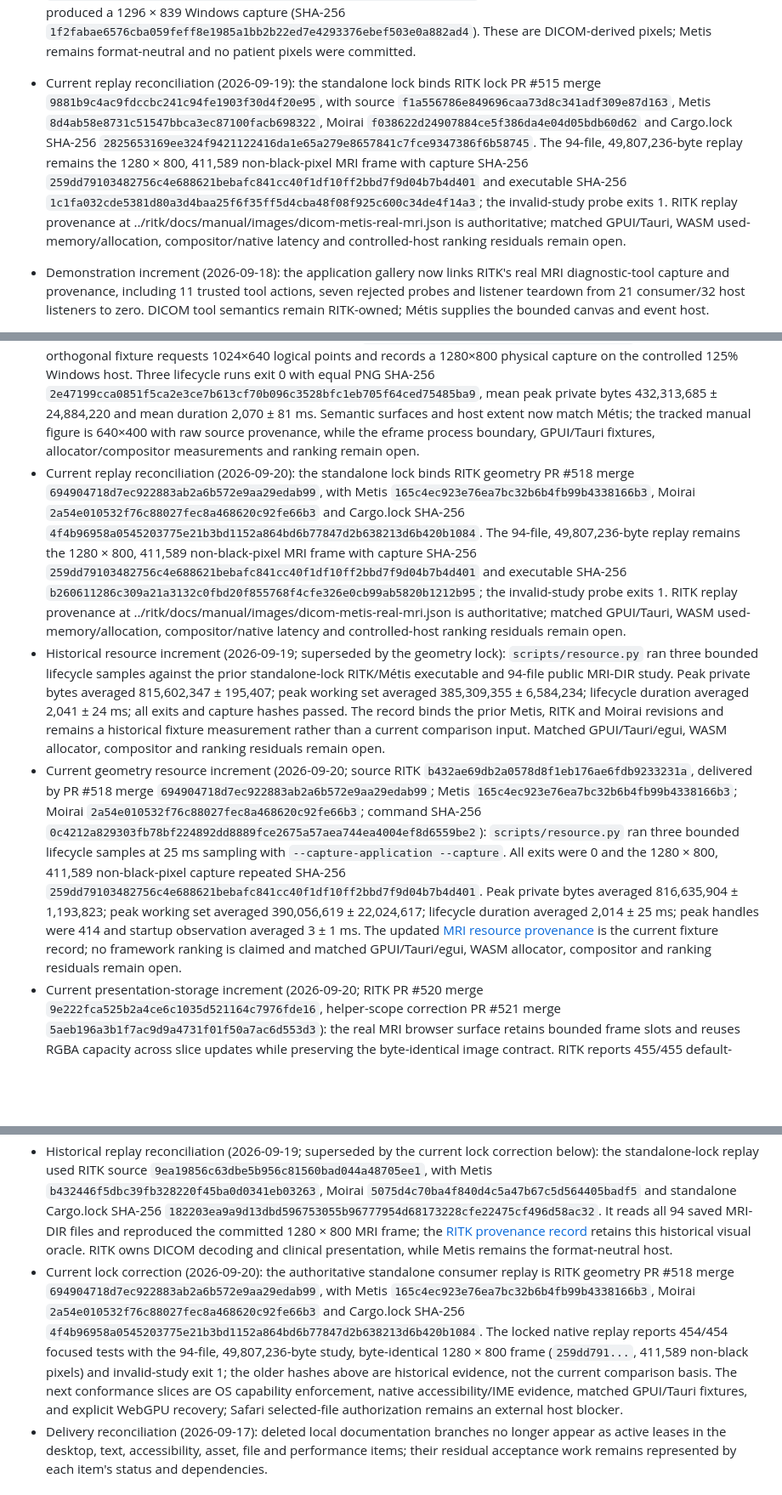
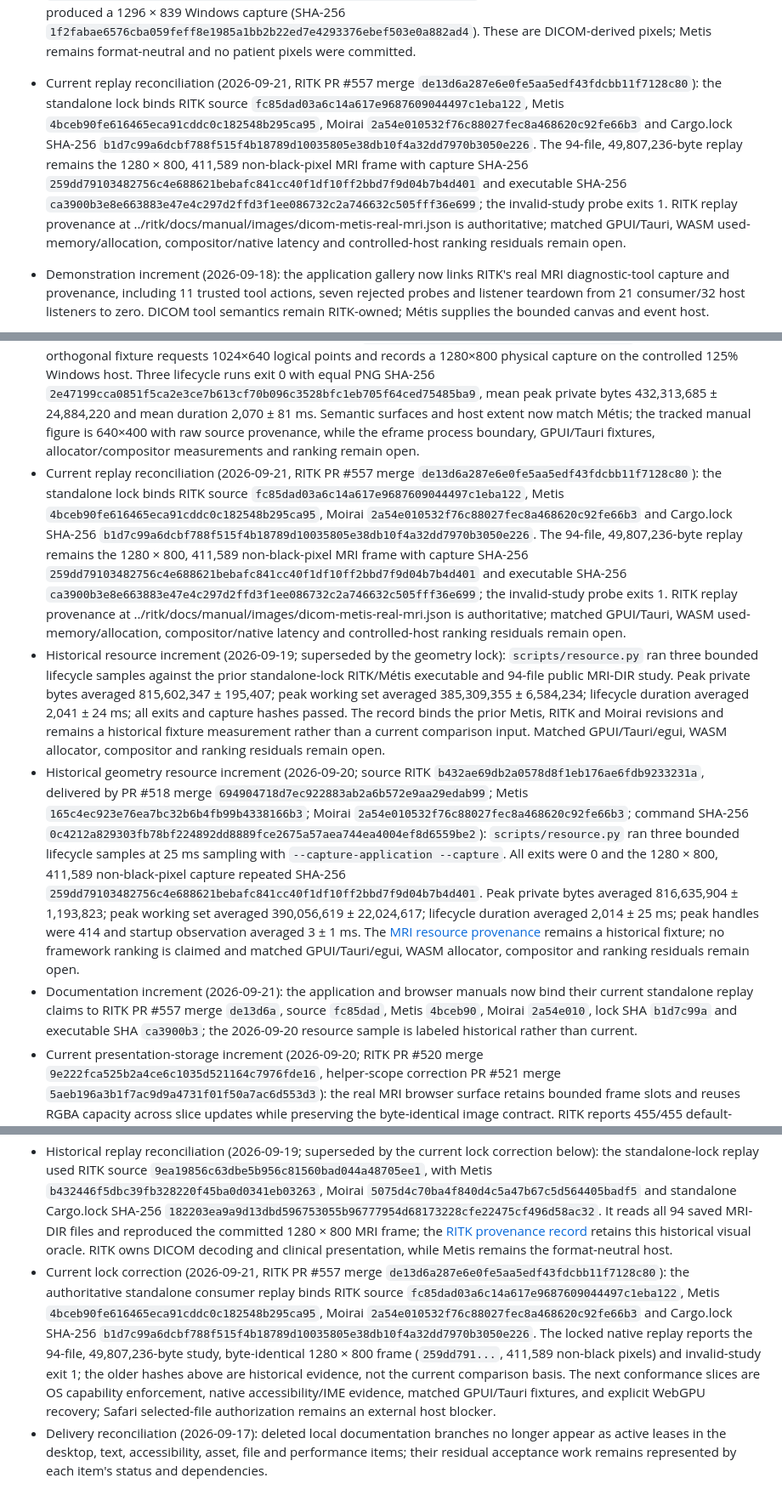
Before and after one commit to ryancinsight/metis, a Markdown page: backlog.md, 3 parts joined by grey strips. Shown at 85% size. GitHub-like rendering; blank space fills up the shorter version.

```diff
--- a/backlog.md
+++ b/backlog.md
@@ -582,7 +582,7 @@ an owner. “Unsupported” cannot replace delivery of a required mobile/native
 
 - Verification increment (2026-09-14, RITK PR #356 merge `ac34c573c02b8abe6f10685bba0e3f6944680c05`; board trace PR #357 merge `cc3270eaab28ceacea9242cec0a8854cc7afdcbc`): RITK moved reusable `RenderBufferPool` scratch from host-neutral `SnapApp` into `EguiRenderState`; the invalidation test preserves scratch capacity while clearing texture resources.
 - Actual saved-study smoke (2026-09-14): RITK opened the saved `test_data/2_skull_ct/DICOM` series through `--metis-native` with its explicit `SeriesInstanceUID` and produced a real 1280 × 800 three-plane CT frame (SHA-256 `f9d715f04eb1a536fa7aa06ebef90d2829e11d13a10df866db5c8550cdf8c190`). Wrapping that frame in the Metis native host produced a 1296 × 839 Windows capture (SHA-256 `1f2fabae6576cba059feff8e1985a1bb2b22ed7e4293376ebef503e0a882ad4`). These are DICOM-derived pixels; Metis remains format-neutral and no patient pixels were committed.
-- Current replay reconciliation (2026-09-19): the standalone lock binds RITK lock PR #515 merge `9881b9c4ac9fdccbc241c94fe1903f30d4f20e95`, with source `f1a556786e849696caa73d8c341adf309e87d163`, Metis `8d4ab58e8731c51547bbca3ec87100facb698322`, Moirai `f038622d24907884ce5f386da4e04d05bdb60d62` and Cargo.lock SHA-256 `2825653169ee324f9421122416da1e65a279e8657841c7fce9347386f6b58745`. The 94-file, 49,807,236-byte replay remains the 1280 × 800, 411,589 non-black-pixel MRI frame with capture SHA-256 `259dd79103482756c4e688621bebafc841cc40f1df10ff2bbd7f9d04b7b4d401` and executable SHA-256 `1c1fa032cde5381d80a3d4baa25f6f35ff5d4cba48f08f925c600c34de4f14a3`; the invalid-study probe exits 1. RITK replay provenance at ../ritk/docs/manual/images/dicom-metis-real-mri.json is authoritative; matched GPUI/Tauri, WASM used-memory/allocation, compositor/native latency and controlled-host ranking residuals remain open.
+- Current replay reconciliation (2026-09-21, RITK PR #557 merge `de13d6a287e6e0fe5aa5edf43fdcbb11f7128c80`): the standalone lock binds RITK source `fc85dad03a6c14a617e9687609044497c1eba122`, Metis `4bceb90fe616465eca91cddc0c182548b295ca95`, Moirai `2a54e010532f76c88027fec8a468620c92fe66b3` and Cargo.lock SHA-256 `b1d7c99a6dcbf788f515f4b18789d10035805e38db10f4a32dd7970b3050e226`. The 94-file, 49,807,236-byte replay remains the 1280 × 800, 411,589 non-black-pixel MRI frame with capture SHA-256 `259dd79103482756c4e688621bebafc841cc40f1df10ff2bbd7f9d04b7b4d401` and executable SHA-256 `ca3900b3e8e663883e47e4c297d2ffd3f1ee086732c2a746632c505fff36e699`; the invalid-study probe exits 1. RITK replay provenance at ../ritk/docs/manual/images/dicom-metis-real-mri.json is authoritative; matched GPUI/Tauri, WASM used-memory/allocation, compositor/native latency and controlled-host ranking residuals remain open.
 - Demonstration increment (2026-09-18): the application gallery now links RITK's real MRI diagnostic-tool capture and provenance, including 11 trusted tool actions, seven rejected probes and listener teardown from 21 consumer/32 host listeners to zero. DICOM tool semantics remain RITK-owned; Métis supplies the bounded canvas and event host.
 - Current increment (2026-09-19): the native consumer regression drives bounded
   `TextComposition` start/update/commit/cancel events through `NativeForm`,
@@ -698,9 +698,10 @@ an owner. “Unsupported” cannot replace delivery of a required mobile/native
 - Historical delivery (2026-09-18, RITK PR #480 merge `0fd885adc6124468aa745a2f548dd685b74f0774`): the shell-free `orthogonal-surface` capture established the three semantic planes over the real 94-file MRI study at 1600 × 1000. Its provenance remains a reproducible historical baseline; the matched 1280 × 800 host fixture below is the comparison record.
 - Delivery increment (2026-09-18, RITK PR #486 merge `a210c7402027d0150711334cd2f1542f7e255315`): the standalone locked replay then bound RITK source `448202c0bbc8b5560cc5aad7e53dfedac10e04d5`, Metis `e634fe925d8edb18cea4399d43255fdaa2d444a5` and Moirai `a2f21496d1d09b2abe6523e3c8cdbf751dcd560a`. The real 94-file MRI-DIR study produced the 1280 × 800 three-plane frame with 411,589 non-black pixels and capture SHA-256 `259dd79103482756c4e688621bebafc841cc40f1df10ff2bbd7f9d04b7b4d401`; the [RITK provenance record](https://github.com/ryancinsight/ritk/blob/main/docs/manual/images/dicom-metis-real-mri.json) carries the standalone lock and executable hashes. That revision closed the lock/evidence reconciliation; matched GPUI/Tauri, WASM used-memory/allocation, compositor/native latency and controlled-host ranking residuals remain open.
 - Delivery increment (2026-09-18, RITK PR #487 merge `102909c8f67bca1128eba1438ec280ee2651656e`): the eframe orthogonal fixture requests 1024×640 logical points and records a 1280×800 physical capture on the controlled 125% Windows host. Three lifecycle runs exit 0 with equal PNG SHA-256 `2e47199cca0851f5ca2e3ce7b613cf70b096c3528bfc1eb705f64ced75485ba9`, mean peak private bytes 432,313,685 ± 24,884,220 and mean duration 2,070 ± 81 ms. Semantic surfaces and host extent now match Métis; the tracked manual figure is 640×400 with raw source provenance, while the eframe process boundary, GPUI/Tauri fixtures, allocator/compositor measurements and ranking remain open.
-- Current replay reconciliation (2026-09-20): the standalone lock binds RITK geometry PR #518 merge `694904718d7ec922883ab2a6b572e9aa29edab99`, with Metis `165c4ec923e76ea7bc32b6b4fb99b4338166b3`, Moirai `2a54e010532f76c88027fec8a468620c92fe66b3` and Cargo.lock SHA-256 `4f4b96958a0545203775e21b3bd1152a864bd6b77847d2b638213d6b420b1084`. The 94-file, 49,807,236-byte replay remains the 1280 × 800, 411,589 non-black-pixel MRI frame with capture SHA-256 `259dd79103482756c4e688621bebafc841cc40f1df10ff2bbd7f9d04b7b4d401` and executable SHA-256 `b260611286c309a21a3132c0fbd20f855768f4cfe326e0cb99ab5820b1212b95`; the invalid-study probe exits 1. RITK replay provenance at ../ritk/docs/manual/images/dicom-metis-real-mri.json is authoritative; matched GPUI/Tauri, WASM used-memory/allocation, compositor/native latency and controlled-host ranking residuals remain open.
+- Current replay reconciliation (2026-09-21, RITK PR #557 merge `de13d6a287e6e0fe5aa5edf43fdcbb11f7128c80`): the standalone lock binds RITK source `fc85dad03a6c14a617e9687609044497c1eba122`, Metis `4bceb90fe616465eca91cddc0c182548b295ca95`, Moirai `2a54e010532f76c88027fec8a468620c92fe66b3` and Cargo.lock SHA-256 `b1d7c99a6dcbf788f515f4b18789d10035805e38db10f4a32dd7970b3050e226`. The 94-file, 49,807,236-byte replay remains the 1280 × 800, 411,589 non-black-pixel MRI frame with capture SHA-256 `259dd79103482756c4e688621bebafc841cc40f1df10ff2bbd7f9d04b7b4d401` and executable SHA-256 `ca3900b3e8e663883e47e4c297d2ffd3f1ee086732c2a746632c505fff36e699`; the invalid-study probe exits 1. RITK replay provenance at ../ritk/docs/manual/images/dicom-metis-real-mri.json is authoritative; matched GPUI/Tauri, WASM used-memory/allocation, compositor/native latency and controlled-host ranking residuals remain open.
 - Historical resource increment (2026-09-19; superseded by the geometry lock): `scripts/resource.py` ran three bounded lifecycle samples against the prior standalone-lock RITK/Métis executable and 94-file public MRI-DIR study. Peak private bytes averaged 815,602,347 ± 195,407; peak working set averaged 385,309,355 ± 6,584,234; lifecycle duration averaged 2,041 ± 24 ms; all exits and capture hashes passed. The record binds the prior Metis, RITK and Moirai revisions and remains a historical fixture measurement rather than a current comparison input. Matched GPUI/Tauri/egui, WASM allocator, compositor and ranking residuals remain open.
-- Current geometry resource increment (2026-09-20; source RITK `b432ae69db2a0578d8f1eb176ae6fdb9233231a`, delivered by PR #518 merge `694904718d7ec922883ab2a6b572e9aa29edab99`; Metis `165c4ec923e76ea7bc32b6b4fb99b4338166b3`; Moirai `2a54e010532f76c88027fec8a468620c92fe66b3`; command SHA-256 `0c4212a829303fb78bf224892dd8889fce2675a57aea744ea4004ef8d6559be2`): `scripts/resource.py` ran three bounded lifecycle samples at 25 ms sampling with `--capture-application --capture`. All exits were 0 and the 1280 × 800, 411,589 non-black-pixel capture repeated SHA-256 `259dd79103482756c4e688621bebafc841cc40f1df10ff2bbd7f9d04b7b4d401`. Peak private bytes averaged 816,635,904 ± 1,193,823; peak working set averaged 390,056,619 ± 22,024,617; lifecycle duration averaged 2,014 ± 25 ms; peak handles were 414 and startup observation averaged 3 ± 1 ms. The updated [MRI resource provenance](docs/manual/images/dicom-metis-real-mri-resource.json) is the current fixture record; no framework ranking is claimed and matched GPUI/Tauri/egui, WASM allocator, compositor and ranking residuals remain open.
+- Historical geometry resource increment (2026-09-20; source RITK `b432ae69db2a0578d8f1eb176ae6fdb9233231a`, delivered by PR #518 merge `694904718d7ec922883ab2a6b572e9aa29edab99`; Metis `165c4ec923e76ea7bc32b6b4fb99b4338166b3`; Moirai `2a54e010532f76c88027fec8a468620c92fe66b3`; command SHA-256 `0c4212a829303fb78bf224892dd8889fce2675a57aea744ea4004ef8d6559be2`): `scripts/resource.py` ran three bounded lifecycle samples at 25 ms sampling with `--capture-application --capture`. All exits were 0 and the 1280 × 800, 411,589 non-black-pixel capture repeated SHA-256 `259dd79103482756c4e688621bebafc841cc40f1df10ff2bbd7f9d04b7b4d401`. Peak private bytes averaged 816,635,904 ± 1,193,823; peak working set averaged 390,056,619 ± 22,024,617; lifecycle duration averaged 2,014 ± 25 ms; peak handles were 414 and startup observation averaged 3 ± 1 ms. The [MRI resource provenance](docs/manual/images/dicom-metis-real-mri-resource.json) remains a historical fixture; no framework ranking is claimed and matched GPUI/Tauri/egui, WASM allocator, compositor and ranking residuals remain open.
+- Documentation increment (2026-09-21): the application and browser manuals now bind their current standalone replay claims to RITK PR #557 merge `de13d6a`, source `fc85dad`, Metis `4bceb90`, Moirai `2a54e010`, lock SHA `b1d7c99a` and executable SHA `ca3900b3`; the 2026-09-20 resource sample is labeled historical rather than current.
 - Current presentation-storage increment (2026-09-20; RITK PR #520 merge `9e222fca525b2a4ce6c1035d521164c7976fde16`, helper-scope correction PR #521 merge `5aeb196a3b1f7ac9d9a4731f01f50a7ac6d553d3`): the real MRI browser surface retains bounded frame slots and reuses RGBA capacity across slice updates while preserving the byte-identical image contract. RITK reports 455/455 default-library tests and 867/867 with `eframe-shell`; the current-tree WASM release build, `wasm-bindgen` packaging and Metis browser asset build exit 0. This closes the allocation-shape implementation increment without claiming allocator totals or a framework ranking; matched GPUI/Tauri/egui, WASM used-memory, compositor and long-duration growth evidence remain open.
 - Current matched eframe increment (2026-09-19, source RITK `f1a556786e849696caa73d8c341adf309e87d163`): the shell-free orthogonal fixture reran the same 94-file study at the same 1280 × 800 physical extent and repeated source SHA `2e47199cca0851f5ca2e3ce7b613cf70b096c3528bfc1eb705f64ced75485ba9`. Mean peak private bytes were 416,867,669 ± 30,202,762 and lifecycle duration 2,123 ± 203 ms; the first cold launch accounts for the uncertainty. Explicit semantic matching reports eframe minus Métis deltas of −398,734,678 ± 30,203,394 private bytes, −19,509,248 ± 6,584,532 working-set bytes and +82 ± 204 ms duration; no framework ranking is claimed.
 - Scope: instrument the first live app, then compare matched egui/GPUI/Tauri fixtures; total process memory, WASM memory, allocations, idle/active/peak/growth, startup/input/frame latency and bundle/build size separately.
@@ -753,7 +754,7 @@ an owner. “Unsupported” cannot replace delivery of a required mobile/native
 - Delivery reconciliation (2026-09-15): Metis PR [#168](https://github.com/ryancinsight/metis/pull/168), merge `9d2ffb1f2bf276866b90a9039c0513738a62a424`, records the current consumer conformance evidence in ADR 0003. The former documentation branch is collected; target-specific, security, lifecycle and matched-comparison residuals remain represented by their linked items.
 - Current evidence reconciliation (2026-09-16): Metis main `88c60a0b6410c0e07700e965bcdbea43b7b20789` remains format-neutral and the RITK consumer lock resolves Moirai browser PAL `95275651722583f52e098c0d30b1a53ec82c1fc7` plus runtime/iterator/parallel/sync `c0b1131178177da699f0692079a1413a2fb033e8`. Hosted RITK run [35133971196](https://github.com/ryancinsight/ritk/actions/runs/35133971196) passes the real 94-file MRI study on Chromium/Firefox; Safari's selected-file read remains an external WebKit authorization failure and the hosted Chromium WebGPU job reports no adapter. The DICOM ownership row makes RITK's scanner/decoder/presentation boundary explicit; real GPU output and recovery remain open consumer evidence.
 - Historical replay reconciliation (2026-09-19; superseded by the current lock correction below): the standalone-lock replay used RITK source `9ea19856c63dbe5b956c81560bad044a48705ee1`, with Metis `b432446f5dbc39fb328220f45ba0d0341eb03263`, Moirai `5075d4c70ba4f840d4c5a47b67c5d564405badf5` and standalone Cargo.lock SHA-256 `182203ea9a9d13dbd596753055b96777954d68173228cfe22475cf496d58ac32`. It reads all 94 saved MRI-DIR files and reproduced the committed 1280 × 800 MRI frame; the [RITK provenance record](../ritk/docs/manual/images/dicom-metis-real-mri.json) retains this historical visual oracle. RITK owns DICOM decoding and clinical presentation, while Metis remains the format-neutral host.
-- Current lock correction (2026-09-20): the authoritative standalone consumer replay is RITK geometry PR #518 merge `694904718d7ec922883ab2a6b572e9aa29edab99`, with Metis `165c4ec923e76ea7bc32b6b4fb99b4338166b3`, Moirai `2a54e010532f76c88027fec8a468620c92fe66b3` and Cargo.lock SHA-256 `4f4b96958a0545203775e21b3bd1152a864bd6b77847d2b638213d6b420b1084`. The locked native replay reports 454/454 focused tests with the 94-file, 49,807,236-byte study, byte-identical 1280 × 800 frame (`259dd791...`, 411,589 non-black pixels) and invalid-study exit 1; the older hashes above are historical evidence, not the current comparison basis. The next conformance slices are OS capability enforcement, native accessibility/IME evidence, matched GPUI/Tauri fixtures, and explicit WebGPU recovery; Safari selected-file authorization remains an external host blocker.
+- Current lock correction (2026-09-21, RITK PR #557 merge `de13d6a287e6e0fe5aa5edf43fdcbb11f7128c80`): the authoritative standalone consumer replay binds RITK source `fc85dad03a6c14a617e9687609044497c1eba122`, Metis `4bceb90fe616465eca91cddc0c182548b295ca95`, Moirai `2a54e010532f76c88027fec8a468620c92fe66b3` and Cargo.lock SHA-256 `b1d7c99a6dcbf788f515f4b18789d10035805e38db10f4a32dd7970b3050e226`. The locked native replay reports the 94-file, 49,807,236-byte study, byte-identical 1280 × 800 frame (`259dd791...`, 411,589 non-black pixels) and invalid-study exit 1; the older hashes above are historical evidence, not the current comparison basis. The next conformance slices are OS capability enforcement, native accessibility/IME evidence, matched GPUI/Tauri fixtures, and explicit WebGPU recovery; Safari selected-file authorization remains an external host blocker.
 - Delivery reconciliation (2026-09-17): deleted local documentation branches no longer appear as active leases in the desktop, text, accessibility, asset, file and performance items; their residual acceptance work remains represented by each item's status and dependencies.
 
 <a id="METIS-VERIFY-002"></a>
```
Also changed, not shown: other parts of backlog.md (+3 -3 lines), docs/manual/applications.md (+15 -19 lines), docs/manual/browser.md (+11 -10 lines).
